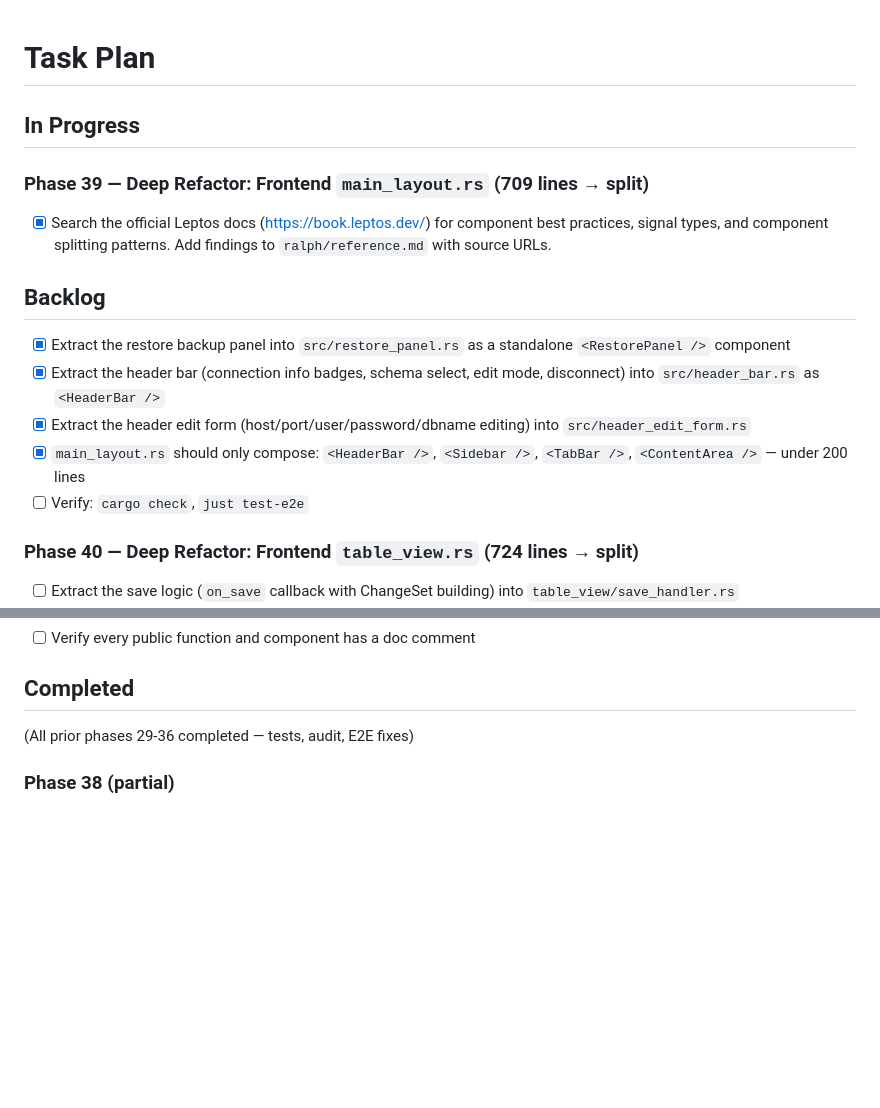
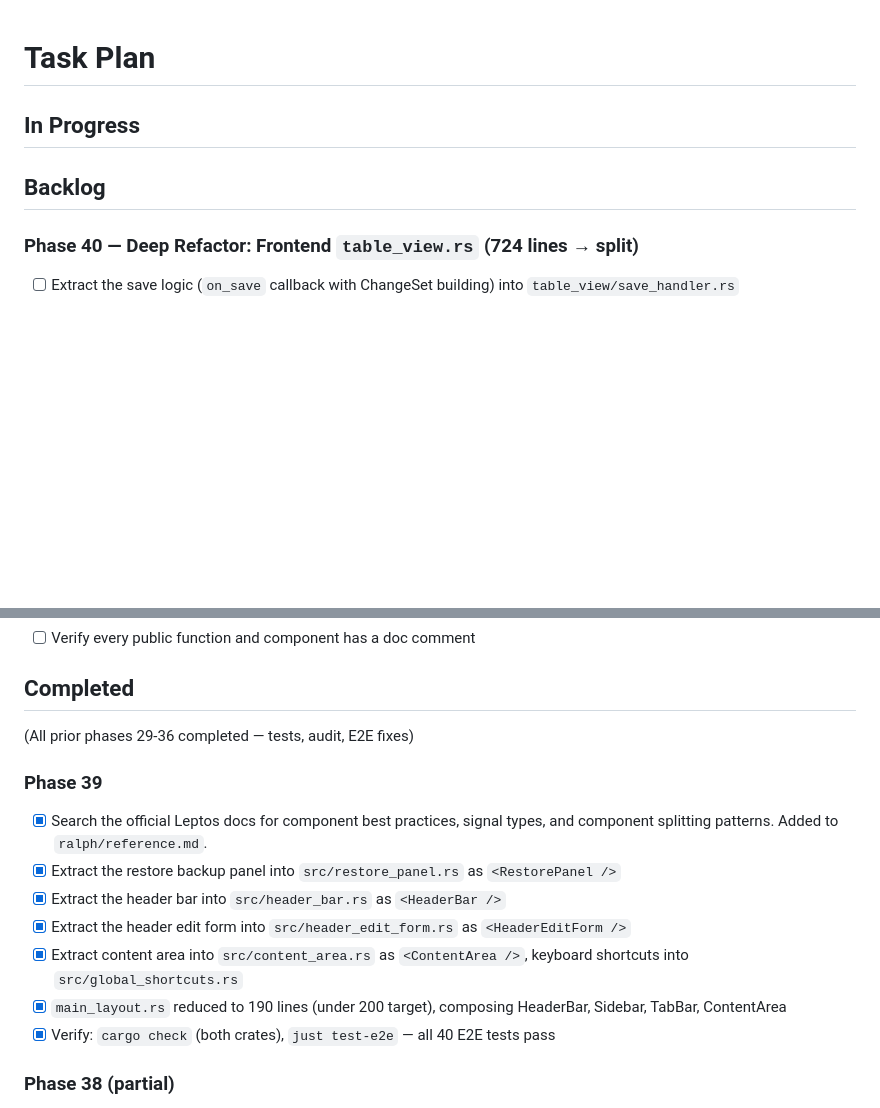
Before and after one commit to LRiceCooker/crabase, a Markdown page: ralph/fix_plan.md, 2 parts joined by grey strips. GitHub-like rendering; blank space fills up the shorter version.

Commit message:
chore: mark Phase 39 (main_layout.rs split) as fully complete
main_layout.rs refactored from 709 → 190 lines. Extracted:
- restore_panel.rs (181 lines)
- header_bar.rs (197 lines)
- header_edit_form.rs (109 lines)
- content_area.rs (77 lines)
- global_shortcuts.rs (71 lines)
All 40 E2E tests pass.

```diff
--- a/ralph/fix_plan.md
+++ b/ralph/fix_plan.md
@@ -2,15 +2,7 @@
 
 ## In Progress
 
-### Phase 39 — Deep Refactor: Frontend `main_layout.rs` (709 lines → split)
-- [x] Search the official Leptos docs (https://book.leptos.dev/) for component best practices, signal types, and component splitting patterns. Add findings to `ralph/reference.md` with source URLs.
-
 ## Backlog
-- [x] Extract the restore backup panel into `src/restore_panel.rs` as a standalone `<RestorePanel />` component
-- [x] Extract the header bar (connection info badges, schema select, edit mode, disconnect) into `src/header_bar.rs` as `<HeaderBar />`
-- [x] Extract the header edit form (host/port/user/password/dbname editing) into `src/header_edit_form.rs`
-- [x] `main_layout.rs` should only compose: `<HeaderBar />`, `<Sidebar />`, `<TabBar />`, `<ContentArea />` — under 200 lines
-- [ ] Verify: `cargo check`, `just test-e2e`
 
 ### Phase 40 — Deep Refactor: Frontend `table_view.rs` (724 lines → split)
 - [ ] Extract the save logic (`on_save` callback with ChangeSet building) into `table_view/save_handler.rs`
@@ -65,6 +57,15 @@
 ## Completed
 (All prior phases 29-36 completed — tests, audit, E2E fixes)
 
+### Phase 39
+- [x] Search the official Leptos docs for component best practices, signal types, and component splitting patterns. Added to `ralph/reference.md`.
+- [x] Extract the restore backup panel into `src/restore_panel.rs` as `<RestorePanel />`
+- [x] Extract the header bar into `src/header_bar.rs` as `<HeaderBar />`
+- [x] Extract the header edit form into `src/header_edit_form.rs` as `<HeaderEditForm />`
+- [x] Extract content area into `src/content_area.rs` as `<ContentArea />`, keyboard shortcuts into `src/global_shortcuts.rs`
+- [x] `main_layout.rs` reduced to 190 lines (under 200 target), composing HeaderBar, Sidebar, TabBar, ContentArea
+- [x] Verify: `cargo check` (both crates), `just test-e2e` — all 40 E2E tests pass
+
 ### Phase 38 (partial)
 - [x] `lib.rs` should be ONLY Tauri command handlers (thin wrappers). Move all business logic to `db/` modules. — Extracted claude chat logic to `claude.rs`, app icon logic to `app_icon.rs`, connection key helper to `saved_queries.rs`.
 - [x] Group related commands using `impl` blocks or separate modules if needed — Organized commands into logical sections with section comments; grouped `generate_handler!` by domain.
```
